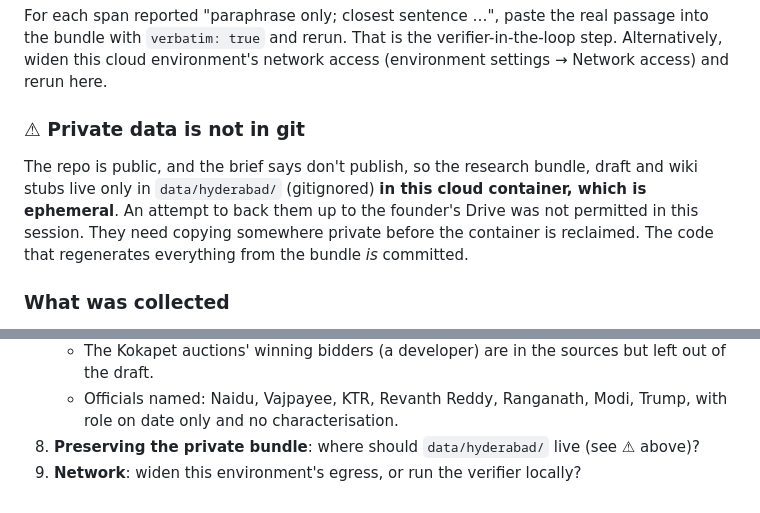
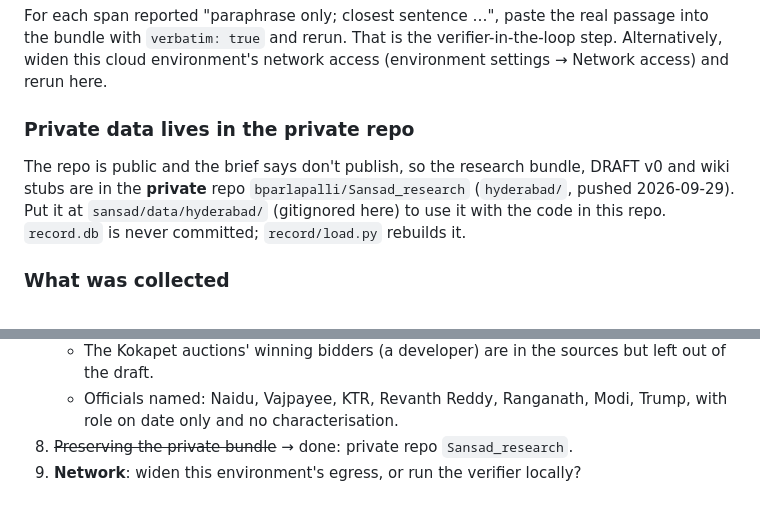
Before and after one commit to bparlapalli/sansad, a Markdown page: docs/logs/hyderabad-post.md, 2 parts joined by grey strips. Drawn GitHub-style.

Commit message:
docs: Hyderabad log — private bundle now in the private research repo
Co-Authored-By: Claude Opus 5.5 <noreply@anthropic.com>
Claude-Session: https://claude.ai/code/session_01KpdtyJoZybG3tbwRQzRfZj

```diff
--- a/docs/logs/hyderabad-post.md
+++ b/docs/logs/hyderabad-post.md
@@ -48,13 +48,12 @@ bundle with `verbatim: true` and rerun. That is the verifier-in-the-loop step. A
 widen this cloud environment's network access (environment settings → Network access) and
 rerun here.
 
-### ⚠ Private data is not in git
+### Private data lives in the private repo
 
-The repo is public, and the brief says don't publish, so the research bundle, draft and wiki
-stubs live only in `data/hyderabad/` (gitignored) **in this cloud container, which is ephemeral**.
-An attempt to back them up to the founder's Drive was not permitted in this session.
-They need copying somewhere private before the container is reclaimed.
-The code that regenerates everything from the bundle *is* committed.
+The repo is public and the brief says don't publish, so the research bundle, DRAFT v0 and wiki
+stubs are in the **private** repo `bparlapalli/Sansad_research` (`hyderabad/`, pushed
+2026-09-29). Put it at `sansad/data/hyderabad/` (gitignored here) to use it with the code in
+this repo. `record.db` is never committed; `record/load.py` rebuilds it.
 
 ### What was collected
 
@@ -229,5 +228,5 @@ Generated from `rec_sources`. "used by" counts node and attribute links. Kinds:
    - The Kokapet auctions' winning bidders (a developer) are in the sources but left out of the draft.
    - Officials named: Naidu, Vajpayee, KTR, Revanth Reddy, Ranganath, Modi, Trump, with role on
      date only and no characterisation.
-8. **Preserving the private bundle**: where should `data/hyderabad/` live (see ⚠ above)?
+8. ~~Preserving the private bundle~~ → done: private repo `Sansad_research`.
 9. **Network**: widen this environment's egress, or run the verifier locally?
```
